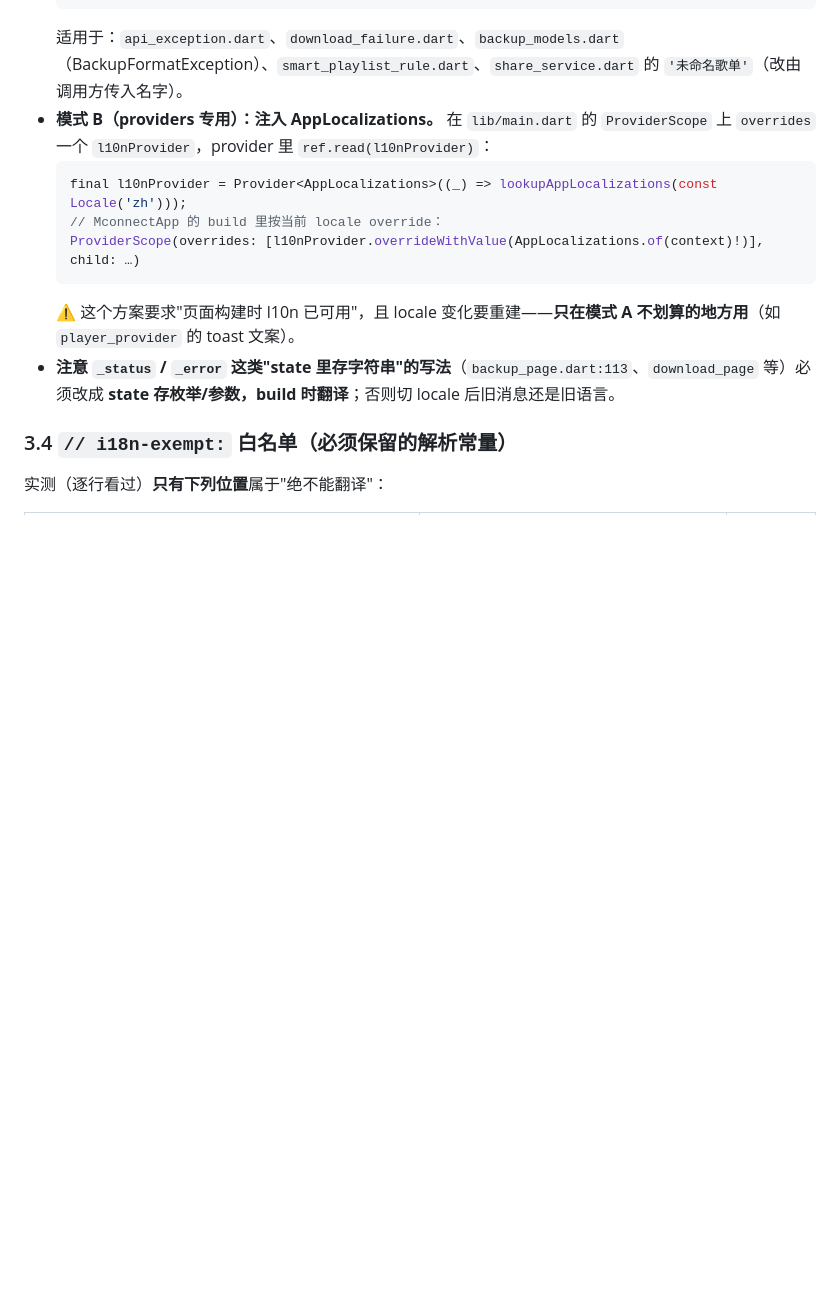
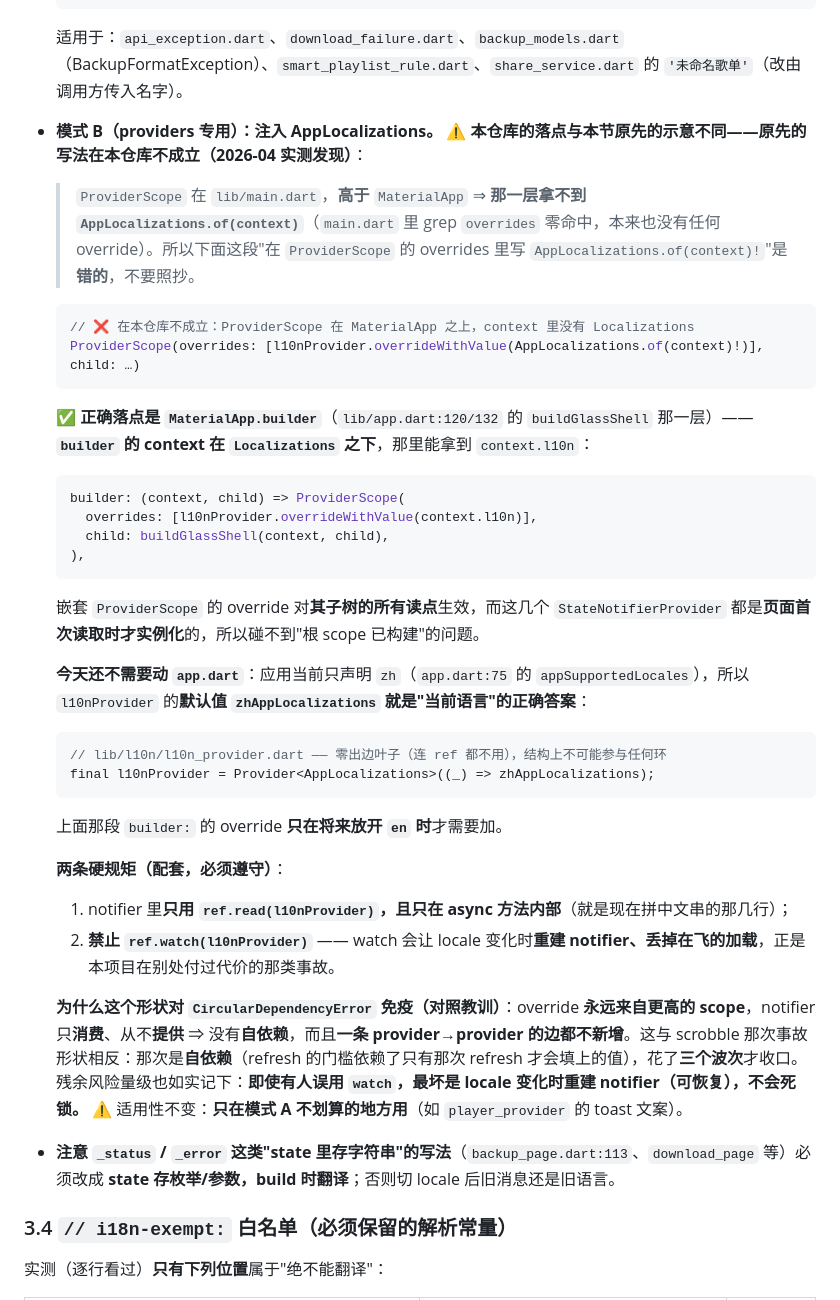
Before and after one commit to Hjdd14/Mconnect-Music_connect, a Markdown page: docs/i18n-migration-plan.md, the part around the change. Rendered like a GitHub page; blank space fills up the shorter version.

Commit message:
docs(i18n): the mode-B injection point in the map was wrong for this repo
The migration map told readers to override l10nProvider on the ProviderScope in main.dart, passing AppLocalizations.of(context). That cannot work here: the ProviderScope lives in main.dart, ABOVE MaterialApp, so that layer has no Localizations to read - and there are in fact no overrides on it at all. Found by the owner while writing the B4-3b proposal, with file and line evidence rather than an assumption.

The map now records the wrong form explicitly (marked not applicable, so nobody copies it), the correct landing point (MaterialApp.builder, whose context does sit under Localizations), and the two rules that come with it: read l10nProvider only through ref.read and only inside async methods, never ref.watch - watching would rebuild the notifier on a locale change and discard in-flight loads.

It also records why this shape is immune to the failure that cost this stage three waves: the override always arrives from a HIGHER scope, so the notifier only consumes and never provides, which means no self-dependency and not a single provider-to-provider edge. The scrobble incident was the opposite shape - a refresh gate depending on a value only that same refresh would fill. The residual risk is stated at its real size: even a misuse of watch would at worst rebuild the notifier, which is recoverable, not a deadlock.

And what the owner did is worth keeping: rather than queue on an approval for main.dart and app.dart, the proposal made today work need neither file, because the app declares only zh and the provider default is already the right answer. The approval node disappeared instead of being waited on.

````diff
--- a/docs/i18n-migration-plan.md
+++ b/docs/i18n-migration-plan.md
@@ -301,13 +301,36 @@ $t.GetEnumerator() | Sort-Object -Property Value -Descending | Select-Object -Fi
   };
   ```
   适用于：`api_exception.dart`、`download_failure.dart`、`backup_models.dart`（BackupFormatException）、`smart_playlist_rule.dart`、`share_service.dart` 的 `'未命名歌单'`（改由调用方传入名字）。
-- **模式 B（providers 专用）：注入 AppLocalizations。** 在 `lib/main.dart` 的 `ProviderScope` 上 `overrides` 一个 `l10nProvider`，provider 里 `ref.read(l10nProvider)`：
+- **模式 B（providers 专用）：注入 AppLocalizations。**
+  ⚠️ **本仓库的落点与本节原先的示意不同——原先的写法在本仓库不成立（2026-04 实测发现）**：
+  > `ProviderScope` 在 `lib/main.dart`，**高于** `MaterialApp` ⇒ **那一层拿不到 `AppLocalizations.of(context)`**（`main.dart` 里 grep `overrides` 零命中，本来也没有任何 override）。所以下面这段"在 `ProviderScope` 的 overrides 里写 `AppLocalizations.of(context)!`"是**错的**，不要照抄。
   ```dart
-  final l10nProvider = Provider<AppLocalizations>((_) => lookupAppLocalizations(const Locale('zh')));
-  // MconnectApp 的 build 里按当前 locale override：
+  // ❌ 在本仓库不成立：ProviderScope 在 MaterialApp 之上，context 里没有 Localizations
   ProviderScope(overrides: [l10nProvider.overrideWithValue(AppLocalizations.of(context)!)], child: …)
   ```
-  ⚠️ 这个方案要求"页面构建时 l10n 已可用"，且 locale 变化要重建——**只在模式 A 不划算的地方用**（如 `player_provider` 的 toast 文案）。
+
+  **✅ 正确落点是 `MaterialApp.builder`**（`lib/app.dart:120/132` 的 `buildGlassShell` 那一层）——**`builder` 的 context 在 `Localizations` 之下**，那里能拿到 `context.l10n`：
+  ```dart
+  builder: (context, child) => ProviderScope(
+    overrides: [l10nProvider.overrideWithValue(context.l10n)],
+    child: buildGlassShell(context, child),
+  ),
+  ```
+  嵌套 `ProviderScope` 的 override 对**其子树的所有读点**生效，而这几个 `StateNotifierProvider` 都是**页面首次读取时才实例化**的，所以碰不到"根 scope 已构建"的问题。
+
+  **今天还不需要动 `app.dart`**：应用当前只声明 `zh`（`app.dart:75` 的 `appSupportedLocales`），所以 `l10nProvider` 的**默认值 `zhAppLocalizations` 就是"当前语言"的正确答案**：
+  ```dart
+  // lib/l10n/l10n_provider.dart —— 零出边叶子（连 ref 都不用），结构上不可能参与任何环
+  final l10nProvider = Provider<AppLocalizations>((_) => zhAppLocalizations);
+  ```
+  上面那段 `builder:` 的 override **只在将来放开 `en` 时**才需要加。
+
+  **两条硬规矩（配套，必须遵守）**：
+  1. notifier 里**只用 `ref.read(l10nProvider)`，且只在 async 方法内部**（就是现在拼中文串的那几行）；
+  2. **禁止 `ref.watch(l10nProvider)`** —— watch 会让 locale 变化时**重建 notifier、丢掉在飞的加载**，正是本项目在别处付过代价的那类事故。
+
+  **为什么这个形状对 `CircularDependencyError` 免疫（对照教训）**：override **永远来自更高的 scope**，notifier 只**消费**、从不**提供** ⇒ 没有**自依赖**，而且**一条 provider→provider 的边都不新增**。这与 scrobble 那次事故形状相反：那次是**自依赖**（refresh 的门槛依赖了只有那次 refresh 才会填上的值），花了**三个波次**才收口。残余风险量级也如实记下：**即使有人误用 `watch`，最坏是 locale 变化时重建 notifier（可恢复），不会死锁。**
+  ⚠️ 适用性不变：**只在模式 A 不划算的地方用**（如 `player_provider` 的 toast 文案）。
 - **注意 `_status` / `_error` 这类"state 里存字符串"的写法**（`backup_page.dart:113`、`download_page` 等）必须改成 **state 存枚举/参数，build 时翻译**；否则切 locale 后旧消息还是旧语言。
 
 ### 3.4 `// i18n-exempt:` 白名单（必须保留的解析常量）
````
